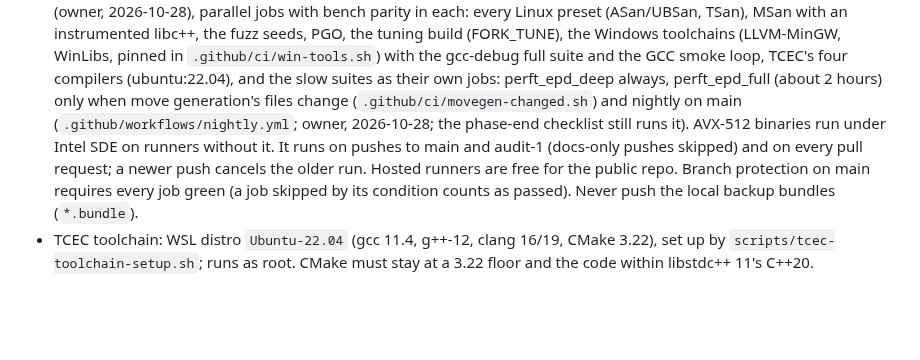
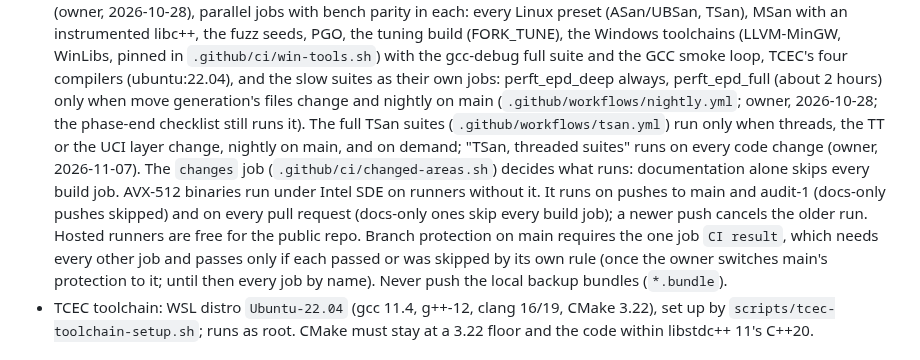
Before and after one commit to BOSSDOTCOM/fork, a Markdown page: CLAUDE.md, the part around the change. GitHub-like rendering; blank space fills up the shorter version.

```diff
--- a/CLAUDE.md
+++ b/CLAUDE.md
@@ -34,14 +34,20 @@ This file is context. Enforcement lives in hooks (`.claude/settings.json`,
   pinned in `.github/ci/win-tools.sh`) with the gcc-debug full suite and the
   GCC smoke loop, TCEC's four compilers (ubuntu:22.04), and the slow suites
   as their own jobs: perft_epd_deep always, perft_epd_full (about 2 hours)
-  only when move generation's files change (`.github/ci/movegen-changed.sh`)
-  and nightly on main (`.github/workflows/nightly.yml`; owner, 2026-10-28;
-  the phase-end checklist still runs it). AVX-512 binaries
+  only when move generation's files change and nightly on main
+  (`.github/workflows/nightly.yml`; owner, 2026-10-28; the phase-end
+  checklist still runs it). The full TSan suites (`.github/workflows/tsan.yml`)
+  run only when threads, the TT or the UCI layer change, nightly on main, and
+  on demand; "TSan, threaded suites" runs on every code change (owner,
+  2026-11-07). The `changes` job (`.github/ci/changed-areas.sh`) decides what
+  runs: documentation alone skips every build job. AVX-512 binaries
   run under Intel SDE on runners without it. It runs on pushes to main and
-  audit-1 (docs-only pushes skipped) and on every pull request; a newer push
-  cancels the older run. Hosted runners are free for the public repo.
-  Branch protection on main requires every job green (a job skipped
-  by its condition counts as passed). Never push the local
+  audit-1 (docs-only pushes skipped) and on every pull request (docs-only
+  ones skip every build job); a newer push cancels the older run. Hosted
+  runners are free for the public repo. Branch protection on main requires
+  the one job `CI result`, which needs every other job and passes only if
+  each passed or was skipped by its own rule (once the owner switches main's
+  protection to it; until then every job by name). Never push the local
   backup bundles (`*.bundle`).
 - TCEC toolchain: WSL distro `Ubuntu-22.04` (gcc 11.4, g++-12, clang 16/19,
   CMake 3.22), set up by `scripts/tcec-toolchain-setup.sh`; runs as root.
```
Also changed, not shown: .claude/rules/testing.md (+14 -4 lines).
